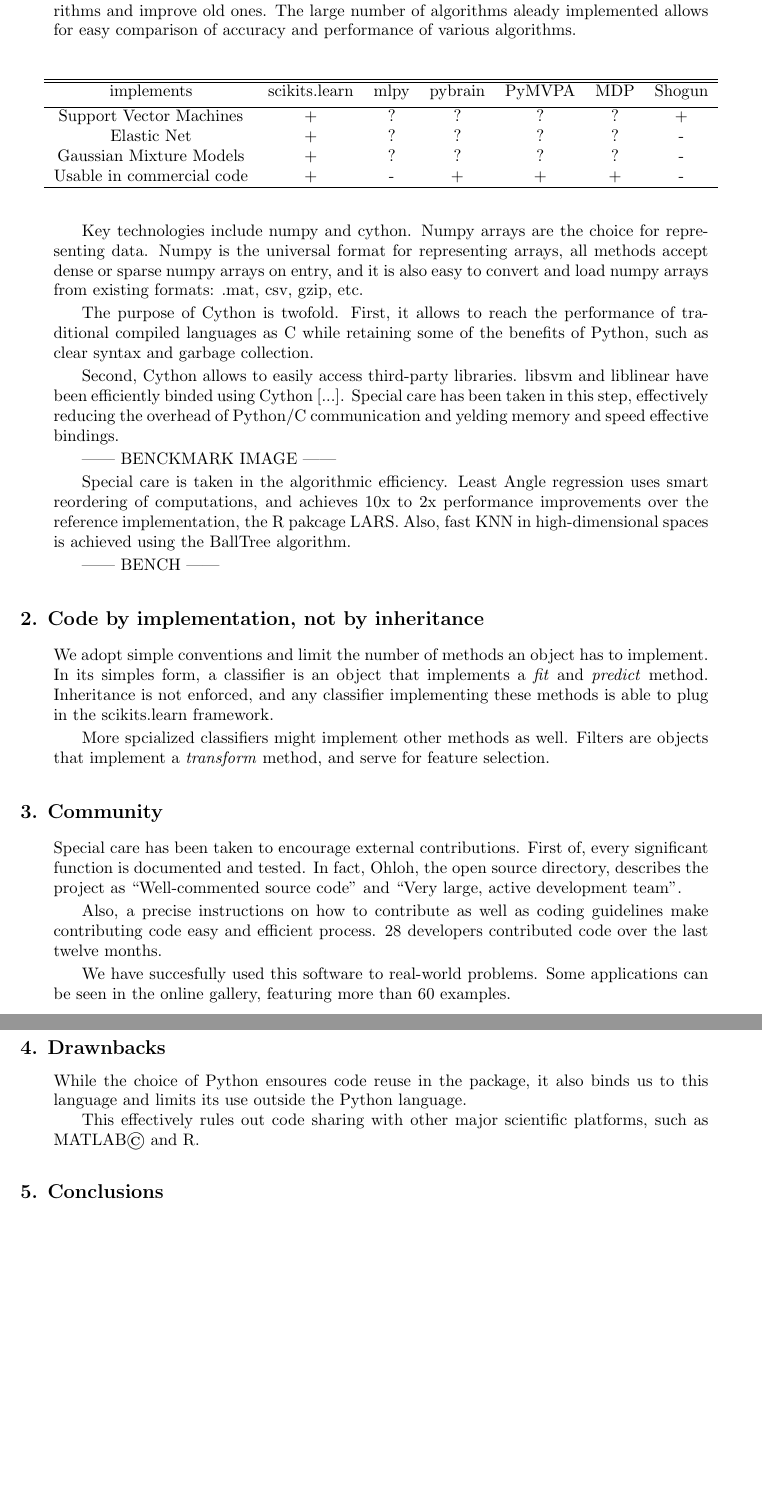
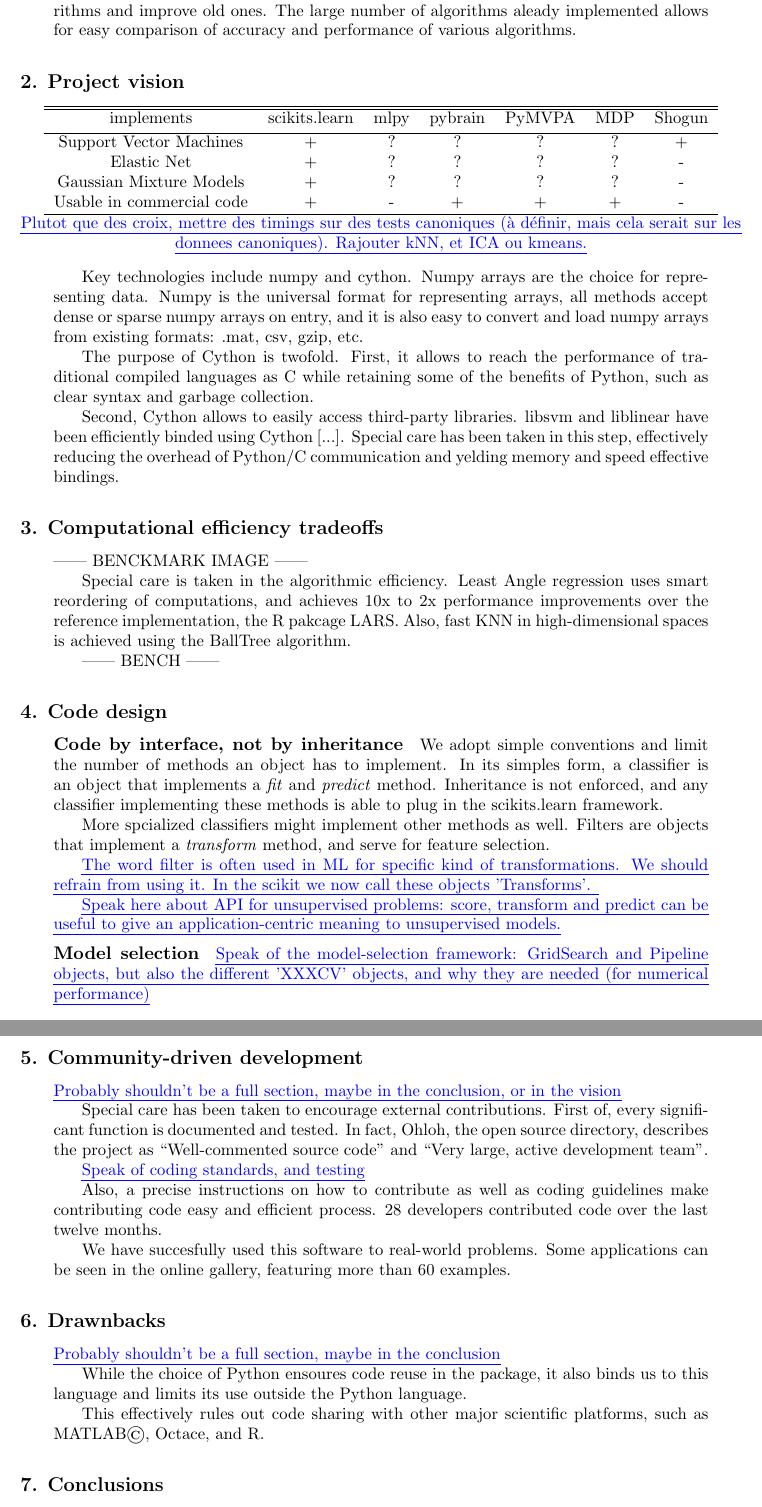
Before and after one commit to scikit-learn/administrative, a LaTeX paper (index.tex): two parts of pages 2 and 3 of 3, joined at a grey line, cut so that both start at the same text, the shorter picture padded with empty space. Compiled offline with pdfLaTeX.

Commit message:
Gael's modifications

```diff
--- a/index.tex
+++ b/index.tex
@@ -5,12 +5,11 @@
 
 % Short headings should be running head and authors last names
 
-%%%%%%%%%%%%%%%%%%%%%%%%%%%%%%%%%%%%%%%%%%%%%%%%%
-%%%%%%%                                   %%%%%%%
-%%%%%%% GAEL: YEAH THIS IS STILL HORRIBLE %%%%%%%
-%%%%%%%                                   %%%%%%%
-%%%%%%%%%%%%%%%%%%%%%%%%%%%%%%%%%%%%%%%%%%%%%%%%%
+\usepackage{xcolor}
+\usepackage[normalem]{ulem}
 
+\newcommand{\GAEL}[1]{\textcolor{blue}{\uline{#1}}}
+%%%%%%%%%%%%%%%%%%%%%%%%%%%%%%%%%%%%%%%%%%%%%%%%%%%%%%%%%%%%%%%%%%%%%%%%%%%%%%%%
 
 
 \ShortHeadings{scikits.learn: machine learning in Python}{Pedregosa, Varoquaux et al.}
@@ -115,6 +114,7 @@ implement new algorithms and improve old ones. The large number of
 algorithms aleady implemented allows for easy comparison of accuracy
 and performance of various algorithms.
 
+\section{Project vision}
 
 \begin{center}
 %% \caption{Overview of existing machine learning libraries}
@@ -131,6 +131,9 @@ Gaussian Mixture Models  & + & ?   & ?       &  ?     & ?    & - \\
 Usable in commercial code &  + & -   & +       &  +     & +    & - \\
 \hline
 \end{tabular}
+\GAEL{Plutot que des croix, mettre des timings sur des tests canoniques (à
+définir, mais cela serait sur les donnees canoniques). Rajouter kNN, et
+ICA ou kmeans.}
 \end{center}
 
 
@@ -151,6 +154,8 @@ care has been taken in this step, effectively reducing the overhead of
 Python/C communication and yelding memory and speed effective bindings.
 
 
+\section{Computational efficiency tradeoffs}
+
 || BENCKMARK IMAGE ||
 
 
@@ -162,9 +167,10 @@ using the BallTree algorithm.
 
 || BENCH ||
 
+\section{Code design}
 
-\section{Code by implementation, not by inheritance}
-
+\paragraph{Code by interface, not by inheritance}
+%
 We adopt simple conventions and limit the number of methods an object
 has to implement. In its simples form, a classifier is an object that
 implements a \emph{fit} and \emph{predict} method. Inheritance is not
@@ -176,15 +182,32 @@ More spcialized classifiers might implement other methods as
 well. Filters are objects that implement a \emph{transform} method,
 and serve for feature selection.
 
+\GAEL{The word filter is often used in ML for specific kind of
+transformations. We should refrain from using it. In the scikit we now
+call these objects 'Transforms'. }
 
+\GAEL{Speak here about API for unsupervised problems: score, transform and
+predict can be useful to give an application-centric meaning to
+unsupervised models.}
 
-\section{Community}
+\paragraph{Model selection}
+
+\GAEL{Speak of the model-selection framework: GridSearch and Pipeline
+objects, but also the different 'XXXCV' objects, and why they are needed
+(for numerical performance)}
+
+\section{Community-driven development}
+
+\GAEL{Probably shouldn't be a full section, maybe in the conclusion, or
+in the vision}
 
 Special care has been taken to encourage external contributions. First
 of, every significant function is documented and tested. In fact,
 Ohloh, the open source directory, describes the project as
 ``Well-commented source code'' and ``Very large, active development
 team''.
+
+\GAEL{Speak of coding standards, and testing}
 
 Also, a precise instructions on how to contribute as well as coding
 guidelines make contributing code easy and efficient process. 28
@@ -196,12 +219,15 @@ examples.
 
 
 \section{Drawnbacks}
+
+\GAEL{Probably shouldn't be a full section, maybe in the conclusion}
+
 While the choice of Python ensoures code reuse in the package, it also
 binds us to this language and limits its use outside the Python
 language.
 
 This effectively rules out code sharing with other major scientific
-platforms, such as MATLAB© and R.
+platforms, such as MATLAB©, Octace, and R.
 
 
 \section{Conclusions}
```
